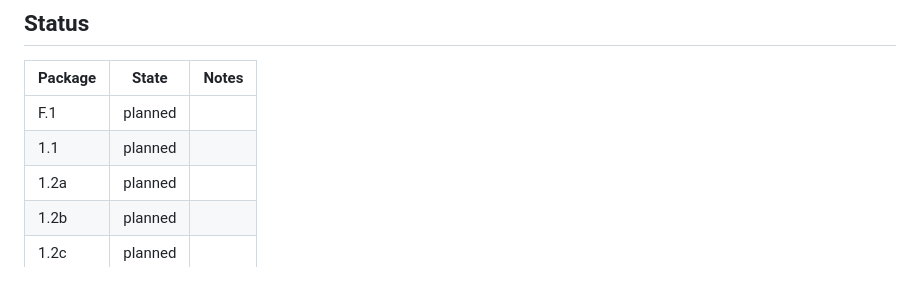
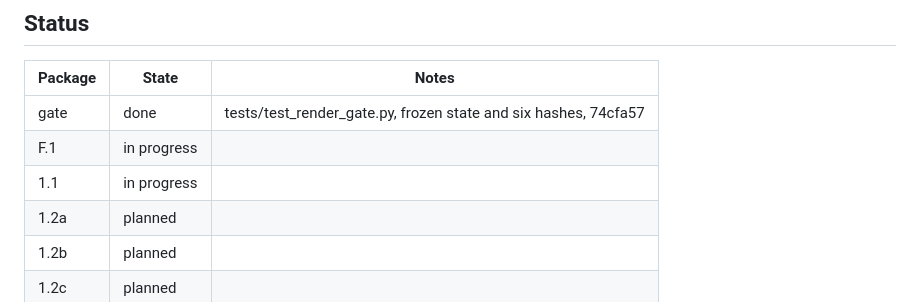
Before and after one commit to TheGU/deskmate, a Markdown page: docs/plan/2026-09-19-settings-modules-provisioning.md, the part around the change. Rendered like a GitHub page.

Commit message:
plan: gate done, F.1 and 1.1 in progress

```diff
--- a/docs/plan/2026-09-19-settings-modules-provisioning.md
+++ b/docs/plan/2026-09-19-settings-modules-provisioning.md
@@ -472,8 +472,9 @@ groups.
 
 | Package | State | Notes |
 | --- | --- | --- |
-| F.1 | planned | |
-| 1.1 | planned | |
+| gate | done | tests/test_render_gate.py, frozen state and six hashes, 74cfa57 |
+| F.1 | in progress | |
+| 1.1 | in progress | |
 | 1.2a | planned | |
 | 1.2b | planned | |
 | 1.2c | planned | |
```
